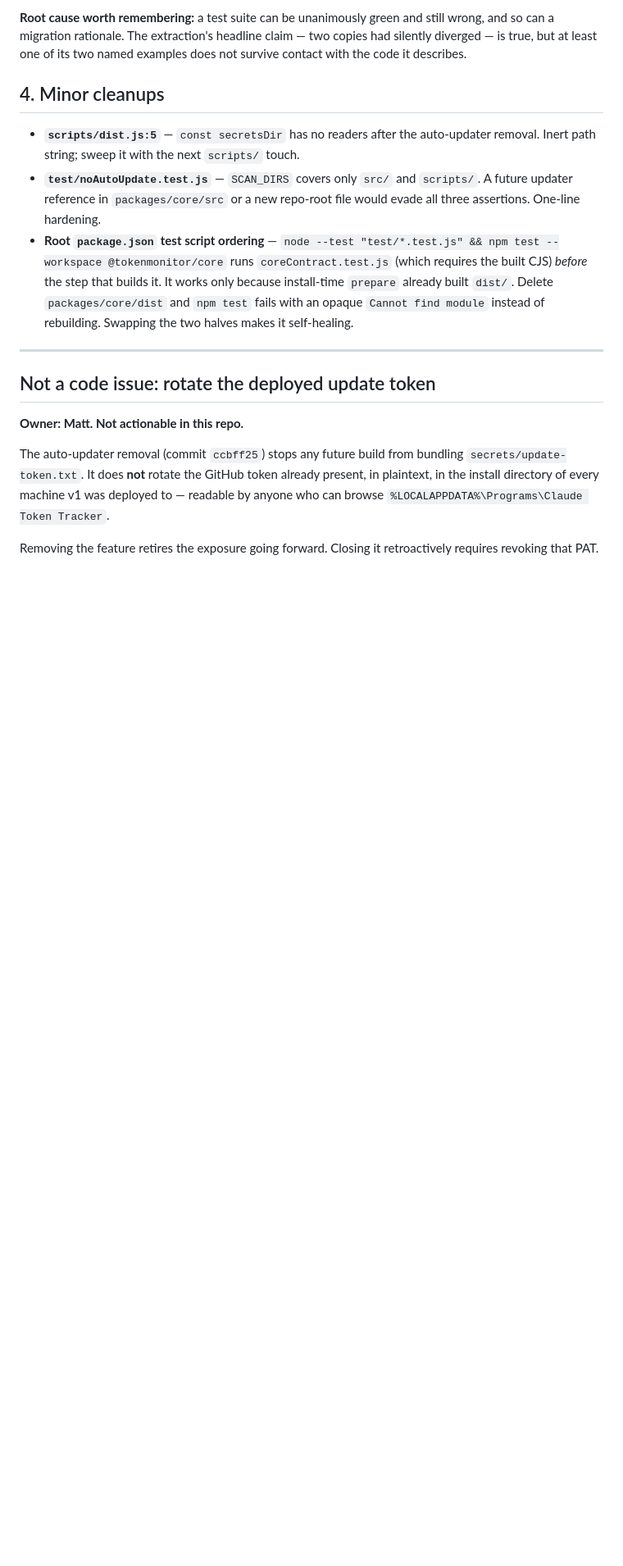
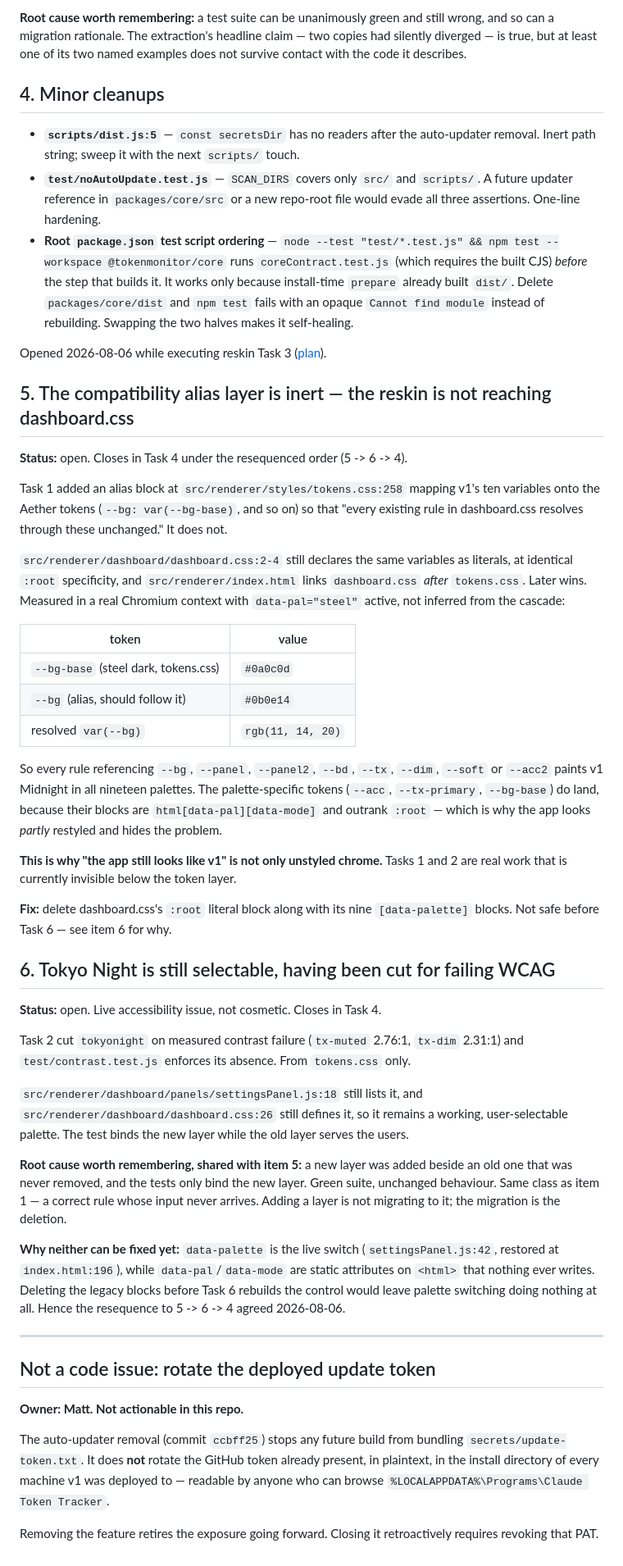
Before and after one commit to mwgrant21/TokenMonitorV2, a Markdown page: docs/follow-ups.md, the part around the change. Shown at 82% size. Drawn GitHub-style; blank space fills up the shorter version.

Commit message:
docs: record the inert alias layer and the surviving Tokyo Night palette
Two defects in already-committed reskin work, found while executing
Task 3. Neither is in Task 3's scope; both are recorded rather than
carried in a session.

1. tokens.css's compatibility alias block is overridden by dashboard.css,
   which declares the same variables as literals at the same :root
   specificity and is linked afterwards. Measured with data-pal="steel"
   active: --bg-base is #0a0c0d while var(--bg) resolves to #0b0e14. The
   palette-specific tokens do land, because html[data-pal][data-mode]
   outranks :root - which is what hides it.

2. Tokyo Night was cut in Task 2 on measured WCAG failure and
   contrast.test.js enforces that, but only against tokens.css. It is
   still defined in dashboard.css and still offered by settingsPanel.js,
   so it remains selectable.

Also records the agreed resequence to 5 -> 6 -> 4: the legacy palette
blocks cannot be deleted until Task 6 moves the switch off data-palette,
which is why Task 4's guard cannot pass in its original position.

Co-Authored-By: Claude Opus 5 <noreply@anthropic.com>

```diff
--- a/docs/follow-ups.md
+++ b/docs/follow-ups.md
@@ -90,6 +90,63 @@ survive contact with the code it describes.
   with an opaque `Cannot find module` instead of rebuilding. Swapping the two halves
   makes it self-healing.
 
+Opened 2026-08-06 while executing reskin Task 3
+([plan](plans/2026-08-05-reskin-phases-3-4.md)).
+
+## 5. The compatibility alias layer is inert — the reskin is not reaching dashboard.css
+
+**Status:** open. Closes in Task 4 under the resequenced order (5 -> 6 -> 4).
+
+Task 1 added an alias block at `src/renderer/styles/tokens.css:258` mapping v1's ten
+variables onto the Aether tokens (`--bg: var(--bg-base)`, and so on) so that "every
+existing rule in dashboard.css resolves through these unchanged." It does not.
+
+`src/renderer/dashboard/dashboard.css:2-4` still declares the same variables as
+literals, at identical `:root` specificity, and `src/renderer/index.html` links
+`dashboard.css` *after* `tokens.css`. Later wins. Measured in a real Chromium context
+with `data-pal="steel"` active, not inferred from the cascade:
+
+| token | value |
+|---|---|
+| `--bg-base` (steel dark, tokens.css) | `#0a0c0d` |
+| `--bg` (alias, should follow it) | `#0b0e14` |
+| resolved `var(--bg)` | `rgb(11, 14, 20)` |
+
+So every rule referencing `--bg`, `--panel`, `--panel2`, `--bd`, `--tx`, `--dim`,
+`--soft` or `--acc2` paints v1 Midnight in all nineteen palettes. The palette-specific
+tokens (`--acc`, `--tx-primary`, `--bg-base`) do land, because their blocks are
+`html[data-pal][data-mode]` and outrank `:root` — which is why the app looks *partly*
+restyled and hides the problem.
+
+**This is why "the app still looks like v1" is not only unstyled chrome.** Tasks 1 and 2
+are real work that is currently invisible below the token layer.
+
+**Fix:** delete dashboard.css's `:root` literal block along with its nine
+`[data-palette]` blocks. Not safe before Task 6 — see item 6 for why.
+
+## 6. Tokyo Night is still selectable, having been cut for failing WCAG
+
+**Status:** open. Live accessibility issue, not cosmetic. Closes in Task 4.
+
+Task 2 cut `tokyonight` on measured contrast failure (`tx-muted` 2.76:1, `tx-dim`
+2.31:1) and `test/contrast.test.js` enforces its absence. From `tokens.css` only.
+
+`src/renderer/dashboard/panels/settingsPanel.js:18` still lists it, and
+`src/renderer/dashboard/dashboard.css:26` still defines it, so it remains a working,
+user-selectable palette. The test binds the new layer while the old layer serves the
+users.
+
+**Root cause worth remembering, shared with item 5:** a new layer was added beside an
+old one that was never removed, and the tests only bind the new layer. Green suite,
+unchanged behaviour. Same class as item 1 — a correct rule whose input never arrives.
+Adding a layer is not migrating to it; the migration is the deletion.
+
+**Why neither can be fixed yet:** `data-palette` is the live switch
+(`settingsPanel.js:42`, restored at `index.html:196`), while `data-pal`/`data-mode` are
+static attributes on `<html>` that nothing ever writes. Deleting the legacy blocks
+before Task 6 rebuilds the control would leave palette switching doing nothing at all.
+Hence the resequence to 5 -> 6 -> 4 agreed 2026-08-06.
+
 ---
 
 ## Not a code issue: rotate the deployed update token
```
